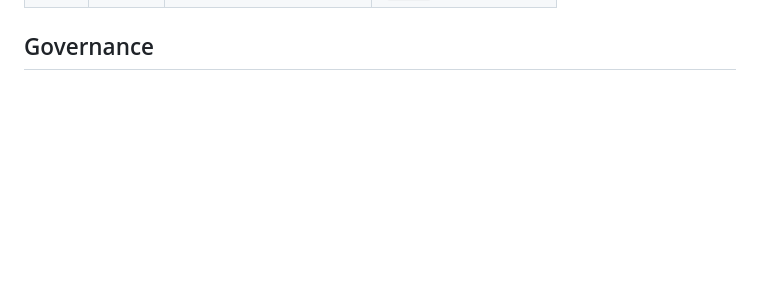
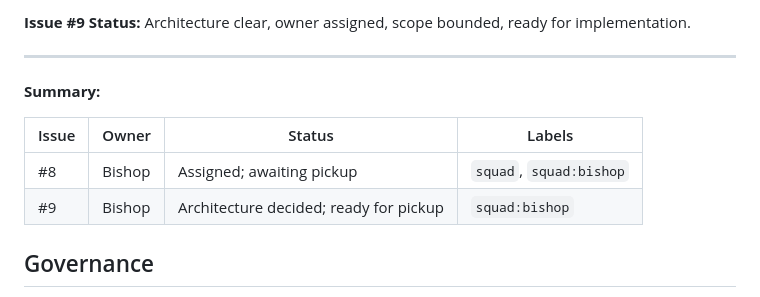
Before and after one commit to efrat21/bulgarian-english-podcast, a Markdown page: .squad/decisions.md, the part around one of its changes. Rendered like a GitHub page; blank space fills up the shorter version.

```diff
--- a/.squad/decisions.md
+++ b/.squad/decisions.md
@@ -366,3 +430,14 @@ No code changes required. Current defaults are correct.
+**Issue #9 Status:** Architecture clear, owner assigned, scope bounded, ready for implementation.
+
+---
+
+**Summary:**
+
+| Issue | Owner | Status | Labels |
+|-------|-------|--------|--------|
+| #8 | Bishop | Assigned; awaiting pickup | `squad`, `squad:bishop` |
+| #9 | Bishop | Architecture decided; ready for pickup | `squad:bishop` |
+
 ## Governance
 
 - All meaningful changes require team consensus
```
Also changed, not shown: other parts of .squad/decisions.md (+64 -0 lines), 1 other file.
